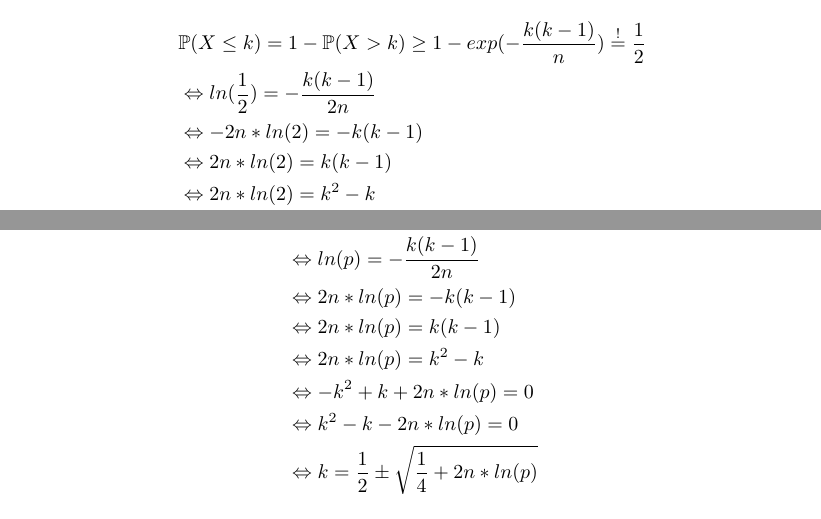
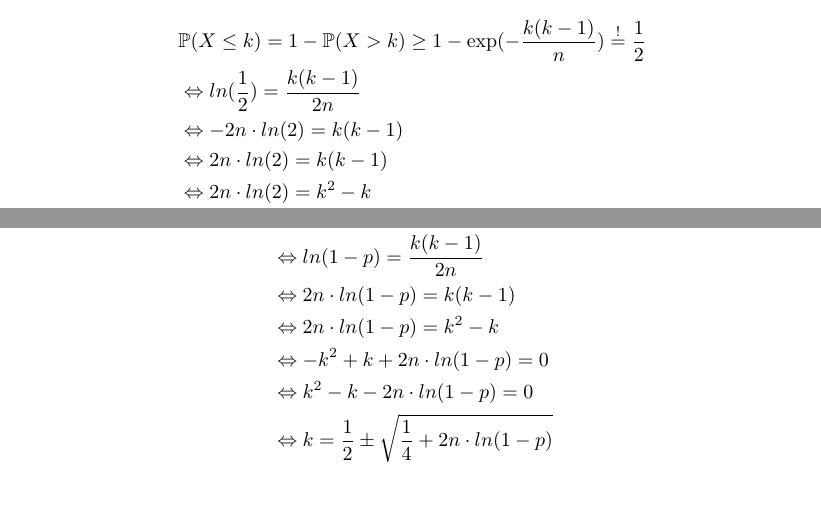
Before and after one commit to jehov4/GeburtstagsproblemAusarbeitung, a LaTeX paper (main.tex, which reads parts/herleitungen.tex): two parts of page 8 of 11, joined at a grey line, cut so that both start at the same text. Compiled offline with pdfLaTeX; a LaTeX package or settings file that is missing is left out.

Commit message:
herleitungen erweitert

```diff
--- a/parts/herleitungen.tex
+++ b/parts/herleitungen.tex
@@ -143,14 +143,14 @@ Im Folgenden wird beschrieben wie aus dieser Definition eine Funktion konstruier
 
 Für das  $\frac{1}{2}$-Quantil (Median):
 \begin{align*}
-& \mathbb{P}(X \leq k) = 1 - \mathbb{P}(X > k) \geq 1 - exp(-\frac{ k(k-1) }{ n }) \overset{!}{=} \frac{ 1 }{ 2 } \\
-& \Leftrightarrow ln(\frac{ 1 }{ 2 }) = -\frac{ k(k-1)}{ 2n } \\
-& \Leftrightarrow -2n*ln(2) = -k(k-1) \\
-& \Leftrightarrow 2n*ln(2) = k(k-1) \\
-& \Leftrightarrow 2n*ln(2) = k^{2} - k \\
-& \Leftrightarrow - k^{2} + k + 2n*ln(2) = 0 \\
-& \Leftrightarrow k^{2} - k - 2n*ln(2) = 0 \\
-& \Leftrightarrow k = \frac{ 1 }{ 2 } \pm \sqrt{ \frac{ 1 }{ 4 } - 2n*ln(2)} \\
+& \mathbb{P}(X \leq k) = 1 - \mathbb{P}(X > k) \geq 1 - \exp(-\frac{ k(k-1) }{ n }) \overset{!}{=} \frac{ 1 }{ 2 } \\
+& \Leftrightarrow ln(\frac{ 1 }{ 2 }) = \frac{ k(k-1)}{ 2n } \\
+& \Leftrightarrow -2n\cdot ln(2) = k(k-1) \\
+& \Leftrightarrow 2n\cdot ln(2) = k(k-1) \\
+& \Leftrightarrow 2n\cdot ln(2) = k^{2} - k \\
+& \Leftrightarrow - k^{2} + k + 2n\cdot ln(2) = 0 \\
+& \Leftrightarrow k^{2} - k - 2n\cdot ln(2) = 0 \\
+& \Leftrightarrow k = \frac{ 1 }{ 2 } \pm \sqrt{ \frac{ 1 }{ 4 } + 2n\cdot ln(2)} \\
 \end{align*}
 
 Daraus lässt sich dann folgendes Ableiten:
@@ -167,14 +167,13 @@ Das Quantil befindet sich somit in den Grenzen der quadratischen Funktion:
 Das spezielle $ \frac{1}{2} $-Quantil lässt sich auch allgemein bestimmen, sodass der Schwellwert $p$ ein Parameter der Funktion ist:
 
 \begin{align*}
-& 1 - exp(-\frac{ k(k-1) }{ n }) \overset{!}{=} p \\
-& \Leftrightarrow ln(p) = -\frac{ k(k-1)}{ 2n } \\
-& \Leftrightarrow 2n*ln(p) = -k(k-1) \\
-& \Leftrightarrow 2n*ln(p) = k(k-1) \\
-& \Leftrightarrow 2n*ln(p) = k^{ 2 } - k \\
-& \Leftrightarrow - k^{ 2 } + k + 2n*ln(p) = 0 \\
-& \Leftrightarrow k^{ 2 } - k - 2n*ln(p) = 0 \\
-& \Leftrightarrow k = \frac{ 1 }{ 2 } \pm \sqrt{ \frac{ 1 }{ 4 } + 2n*ln(p)}
+& 1 - \exp(-\frac{ k(k-1) }{ n }) \overset{!}{=} p \\
+& \Leftrightarrow ln(1-p) = \frac{ k(k-1)}{ 2n } \\
+& \Leftrightarrow 2n\cdot ln(1-p) = k(k-1) \\
+& \Leftrightarrow 2n\cdot ln(1-p) = k^{ 2 } - k \\
+& \Leftrightarrow - k^{ 2 } + k + 2n\cdot ln(1-p) = 0 \\
+& \Leftrightarrow k^{ 2 } - k - 2n\cdot ln(1-p) = 0 \\
+& \Leftrightarrow k = \frac{ 1 }{ 2 } \pm \sqrt{ \frac{ 1 }{ 4 } + 2n\cdot ln(1-p)}
 \end{align*}
 
 Daraus lässt sich wie bei der speziellen Lösung, folgende Aussage ableiten:
```
Also changed, not shown: main.pdf, parts/herleitungen.tex (44 more changed lines), 3 other files.
